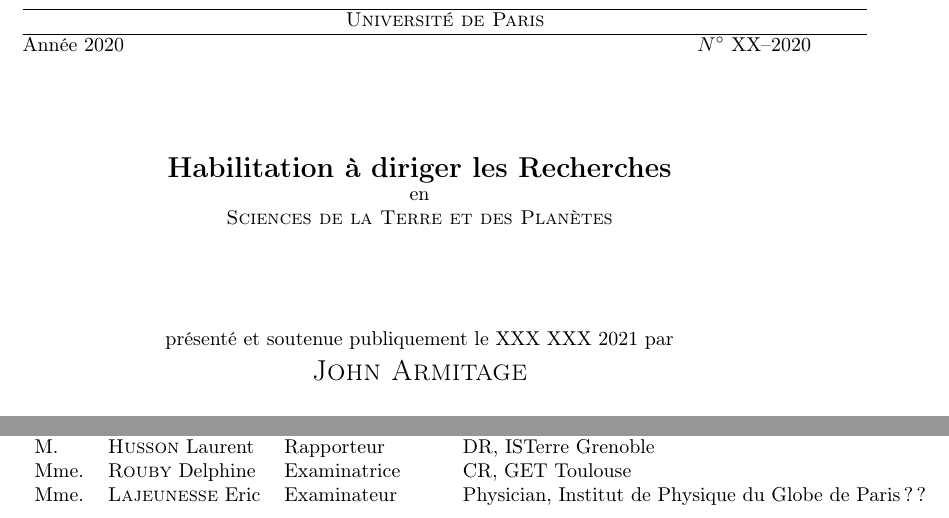
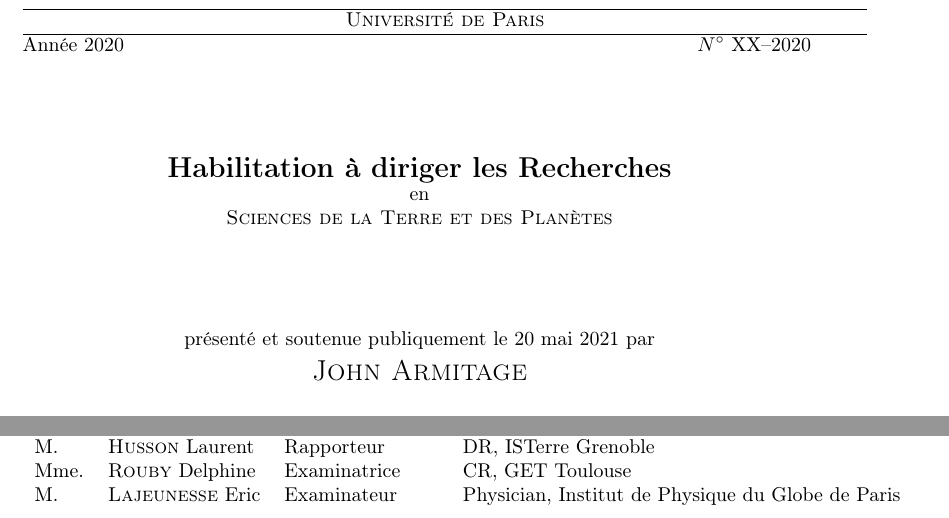
Before and after one commit to johnjarmitage/my_hdr, a LaTeX thesis (hdr_john.tex, which reads couverture.tex): two parts of page 1 of 86, joined at a grey line, cut so that both start at the same text. Compiled offline with pdfLaTeX.

Commit message:
update to defence date

```diff
--- a/couverture.tex
+++ b/couverture.tex
@@ -22,7 +22,7 @@
 \textsc{Sciences de la Terre et des Planètes}
 
 \vfill
-présenté et soutenue publiquement le XXX XXX 2021 par\\[0.2cm]
+présenté et soutenue publiquement le 20 mai 2021 par\\[0.2cm]
 %par\\[0.2cm]
 {\Large \textsc{John Armitage}}\\[0.2cm]
 
@@ -60,7 +60,7 @@
 M. & \aut{Singh} Satish & Rapporteur & Physician, Institut de Physique du Globe de Paris\\
 M. & \aut{Husson} Laurent & Rapporteur & DR, ISTerre Grenoble\\
 Mme. & \aut{Rouby} Delphine & Examinatrice & CR, GET Toulouse\\
-Mme. & \aut{Lajeunesse} Eric & Examinateur & Physician, Institut de Physique du Globe de Paris??\end{tabular}
+M. & \aut{Lajeunesse} Eric & Examinateur & Physician, Institut de Physique du Globe de Paris\end{tabular}
 \vfill
 \end{center}
 
```
Also changed, not shown: 1 other file.
